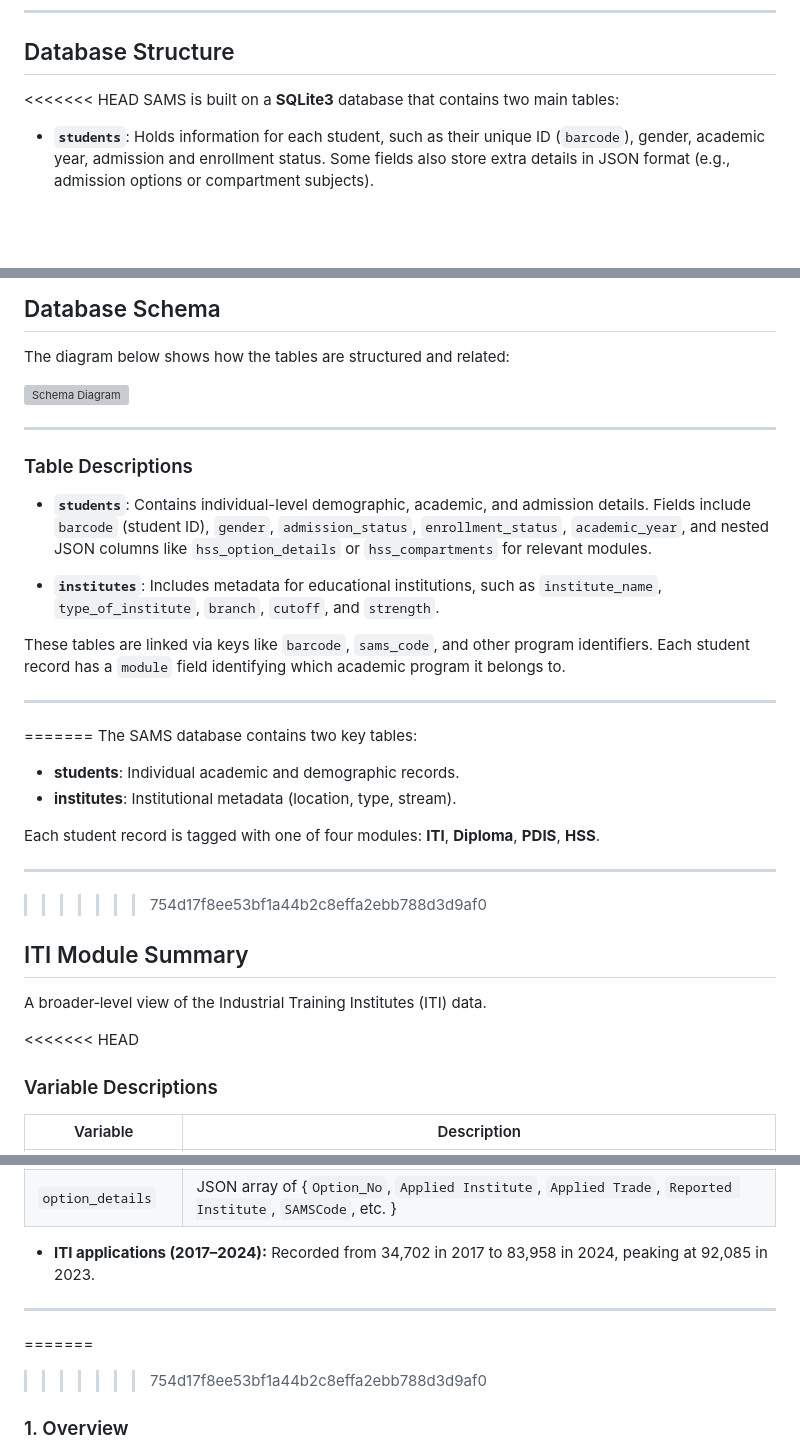
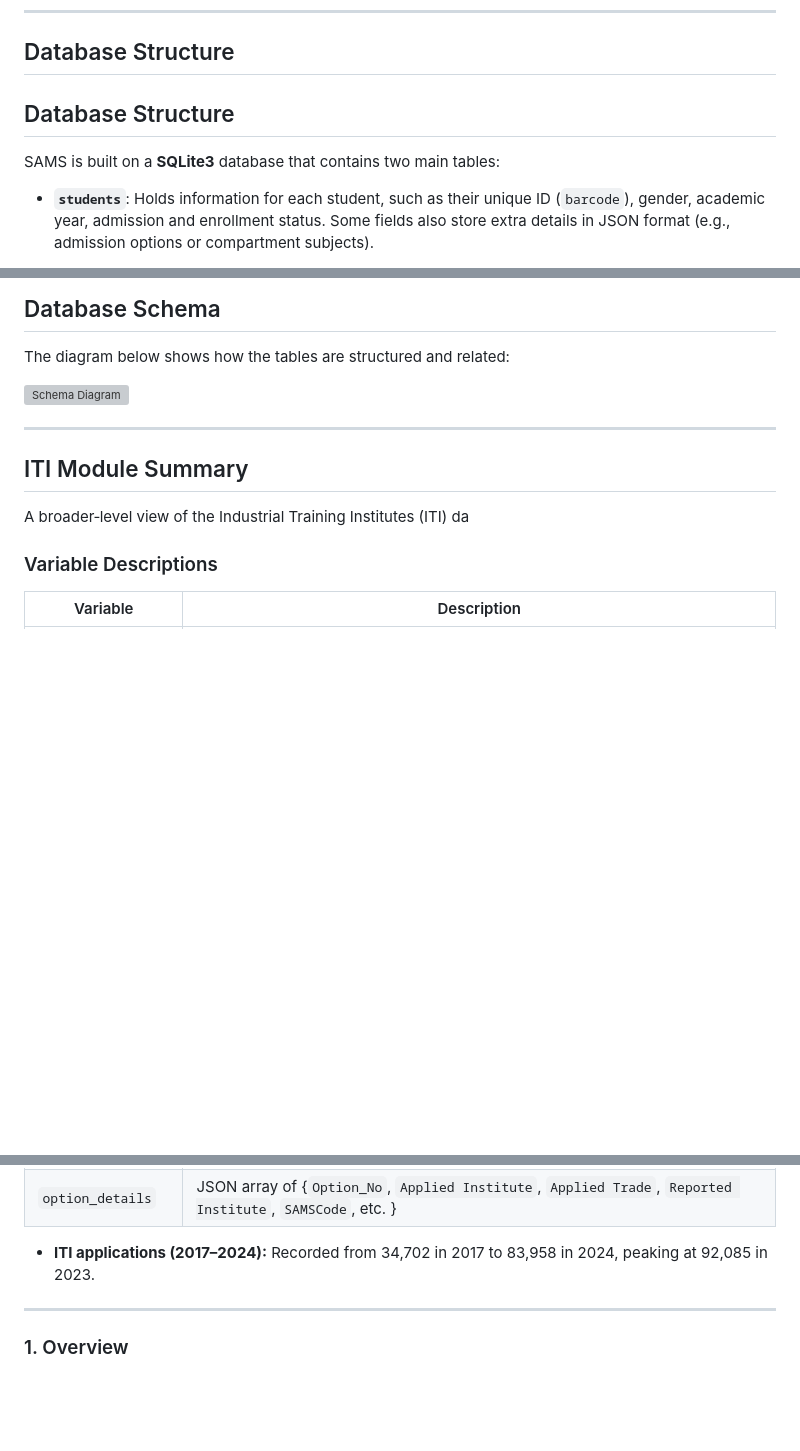
Before and after one commit to Data-Policy-and-Innovation-Centre/sams, a Markdown page: readme.MD, 3 parts joined by grey strips. GitHub-like rendering; blank space fills up the shorter version; grey boxes are pictures that could not be loaded.

```diff
--- a/readme.MD
+++ b/readme.MD
@@ -48,7 +48,8 @@ This will load and transform raw inputs into a structured format stored in a loc
 
 ## Database Structure
 
-<<<<<<< HEAD
+## Database Structure
+
 SAMS is built on a **SQLite3** database that contains two main tables:
 
 - **`students`**: Holds information for each student, such as their unique ID (`barcode`), gender, academic year, admission and enrollment status. Some fields also store extra details in JSON format (e.g., admission options or compartment subjects).
@@ -65,37 +66,12 @@ The diagram below shows how the tables are structured and related:
 
 ![Schema Diagram](output/figures/schema_graph.png)
 
-
 ---
 
 
-### Table Descriptions
-
-- **`students`**: Contains individual-level demographic, academic, and admission details. Fields include `barcode` (student ID), `gender`, `admission_status`, `enrollment_status`, `academic_year`, and nested JSON columns like `hss_option_details` or `hss_compartments` for relevant modules.
-
-- **`institutes`**: Includes metadata for educational institutions, such as `institute_name`, `type_of_institute`, `branch`, `cutoff`, and `strength`.
-
-These tables are linked via keys like `barcode`, `sams_code`, and other program identifiers. Each student record has a `module` field identifying which academic program it belongs to.
-
----
-
-
-=======
-The SAMS database contains two key tables:
-
-- **students**: Individual academic and demographic records.
-- **institutes**: Institutional metadata (location, type, stream).
-
-Each student record is tagged with one of four modules:  **ITI**, **Diploma**, **PDIS**, **HSS**.
-
----
-
->>>>>>> 754d17f8ee53bf1a44b2c8effa2ebb788d3d9af0
 ## ITI Module Summary
 
-A broader‑level view of the Industrial Training Institutes (ITI) data.
-
-<<<<<<< HEAD
+A broader‑level view of the Industrial Training Institutes (ITI) da
 
 ### Variable Descriptions
 
@@ -115,8 +91,6 @@ A broader‑level view of the Industrial Training Institutes (ITI) data.
 -   **ITI applications (2017–2024):** Recorded from 34,702 in 2017 to 83,958 in 2024, peaking at 92,085 in 2023.
 ---
 
-=======
->>>>>>> 754d17f8ee53bf1a44b2c8effa2ebb788d3d9af0
 ### 1. Overview
 
 - **Total Records:** 2,218,951
```
Also changed, not shown: other parts of readme.MD (+0 -40 lines).
